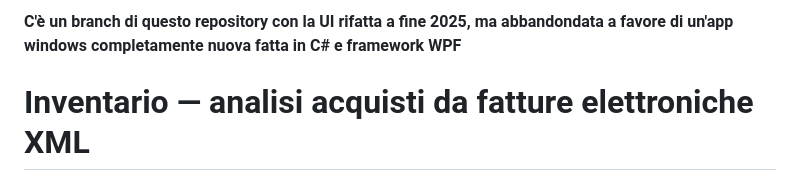
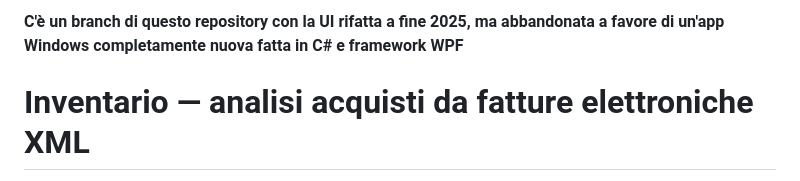
Before and after one commit to riccardolessi/gestione_acquisti, a Markdown page: readme.md, the part around the change. Rendered like a GitHub page.

Commit message:
Fix typos in README regarding UI branch
Corrected spelling of 'abbandonata' and 'Windows' in the README.

```diff
--- a/readme.md
+++ b/readme.md
@@ -1,4 +1,4 @@
-**C'è un branch di questo repository con la UI rifatta a fine 2025, ma abbandondata a favore di un'app windows completamente nuova fatta in C# e framework WPF**
+**C'è un branch di questo repository con la UI rifatta a fine 2025, ma abbandonata a favore di un'app Windows completamente nuova fatta in C# e framework WPF**
 
 # Inventario — analisi acquisti da fatture elettroniche XML
 
```
